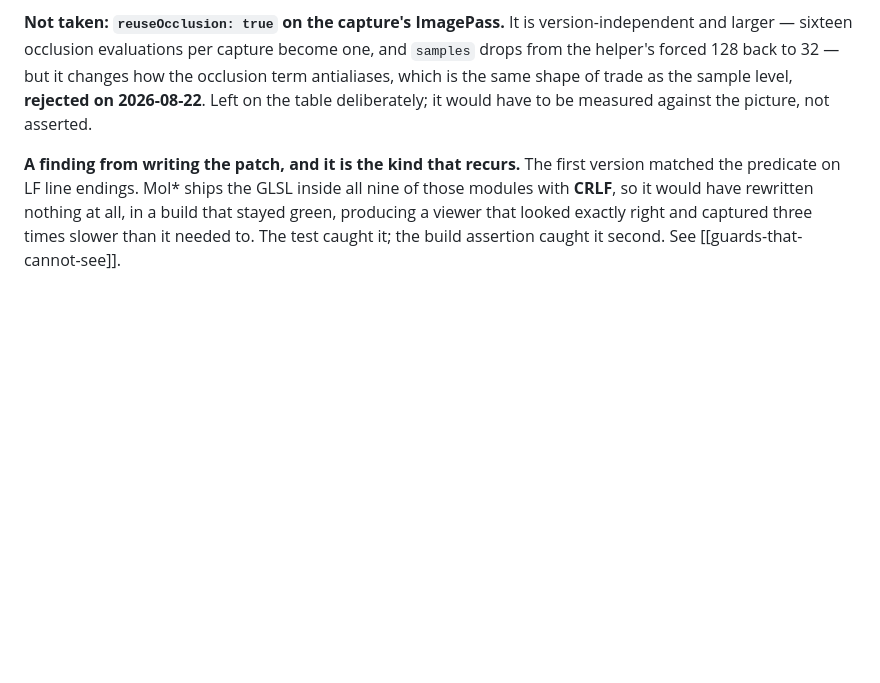
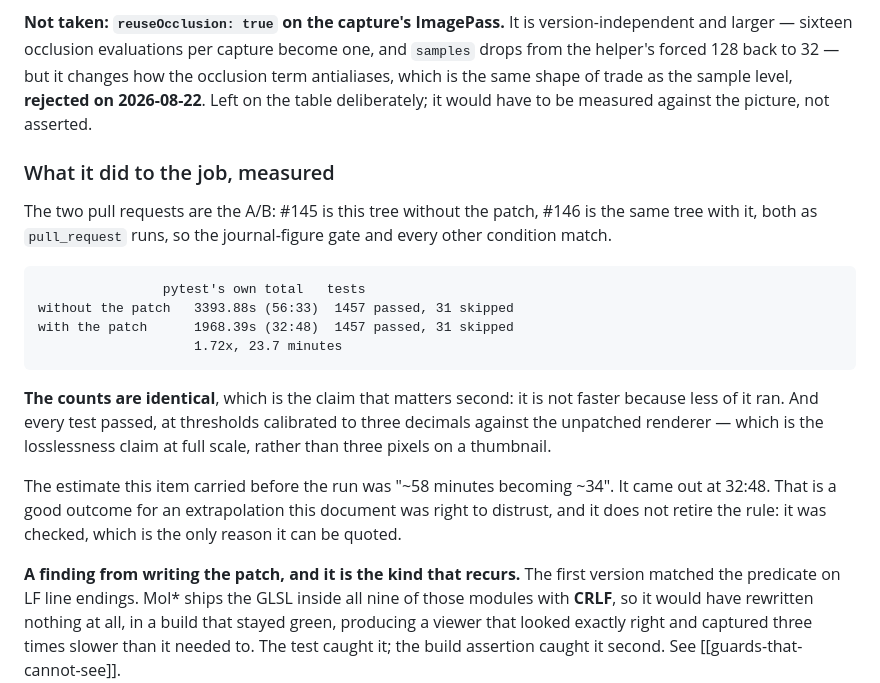
Before and after one commit to chemrich/protean, a Markdown page: docs/backlog.md, the part around the change. Rendered like a GitHub page; blank space fills up the shorter version.

````diff
--- a/docs/backlog.md
+++ b/docs/backlog.md
@@ -1697,6 +1697,29 @@ changes how the occlusion term antialiases, which is the same shape of trade as
 the sample level, **rejected on 2026-08-22**. Left on the table deliberately;
 it would have to be measured against the picture, not asserted.
 
+### What it did to the job, measured
+
+The two pull requests are the A/B: #145 is this tree without the patch, #146 is
+the same tree with it, both as `pull_request` runs, so the journal-figure gate
+and every other condition match.
+
+```
+                pytest's own total   tests
+without the patch   3393.88s (56:33)  1457 passed, 31 skipped
+with the patch      1968.39s (32:48)  1457 passed, 31 skipped
+                    1.72x, 23.7 minutes
+```
+
+**The counts are identical**, which is the claim that matters second: it is not
+faster because less of it ran. And every test passed, at thresholds calibrated
+to three decimals against the unpatched renderer — which is the losslessness
+claim at full scale, rather than three pixels on a thumbnail.
+
+The estimate this item carried before the run was "~58 minutes becoming ~34".
+It came out at 32:48. That is a good outcome for an extrapolation this document
+was right to distrust, and it does not retire the rule: it was checked, which is
+the only reason it can be quoted.
+
 **A finding from writing the patch, and it is the kind that recurs.** The first
 version matched the predicate on LF line endings. Mol\* ships the GLSL inside
 all nine of those modules with **CRLF**, so it would have rewritten nothing at
````
Also changed, not shown: CHANGELOG.md (+5 -0 lines), docs/ci-and-tests.md (+15 -5 lines).
